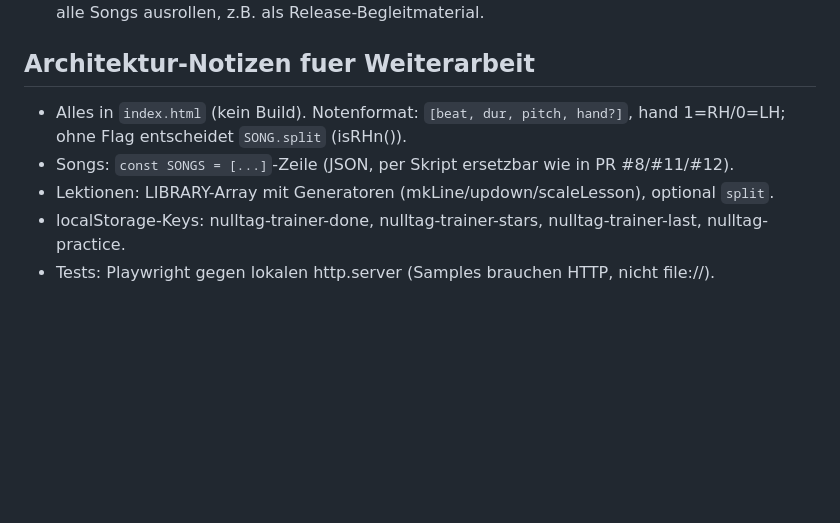
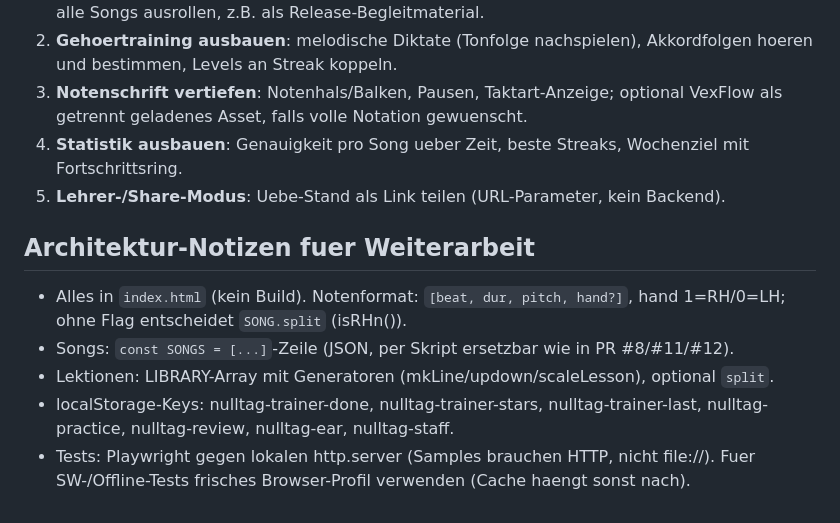
Before and after one commit to NULLTAG-ch/learning-site, a Markdown page: ROADMAP.md, the part around one of its changes. Rendered like a GitHub page; blank space fills up the shorter version.

```diff
--- a/ROADMAP.md
+++ b/ROADMAP.md
@@ -63,4 +70,11 @@ Stand: 2026-07-19 · 16 PRs gemerged · Gesamt-Audit 36/36 gruen
    render-teaser.js) fuer alle Songs ausrollen, z.B. als Release-Begleitmaterial.
+2. **Gehoertraining ausbauen**: melodische Diktate (Tonfolge nachspielen),
+   Akkordfolgen hoeren und bestimmen, Levels an Streak koppeln.
+3. **Notenschrift vertiefen**: Notenhals/Balken, Pausen, Taktart-Anzeige;
+   optional VexFlow als getrennt geladenes Asset, falls volle Notation gewuenscht.
+4. **Statistik ausbauen**: Genauigkeit pro Song ueber Zeit, beste Streaks,
+   Wochenziel mit Fortschrittsring.
+5. **Lehrer-/Share-Modus**: Uebe-Stand als Link teilen (URL-Parameter, kein Backend).
 
 ## Architektur-Notizen fuer Weiterarbeit
 
@@ -69,5 +83,6 @@ Stand: 2026-07-19 · 16 PRs gemerged · Gesamt-Audit 36/36 gruen
 - Songs: `const SONGS = [...]`-Zeile (JSON, per Skript ersetzbar wie in PR #8/#11/#12).
 - Lektionen: LIBRARY-Array mit Generatoren (mkLine/updown/scaleLesson), optional `split`.
 - localStorage-Keys: nulltag-trainer-done, nulltag-trainer-stars,
-  nulltag-trainer-last, nulltag-practice.
+  nulltag-trainer-last, nulltag-practice, nulltag-review, nulltag-ear, nulltag-staff.
 - Tests: Playwright gegen lokalen http.server (Samples brauchen HTTP, nicht file://).
+  Fuer SW-/Offline-Tests frisches Browser-Profil verwenden (Cache haengt sonst nach).
```
Also changed, not shown: other parts of ROADMAP.md (+26 -19 lines).
